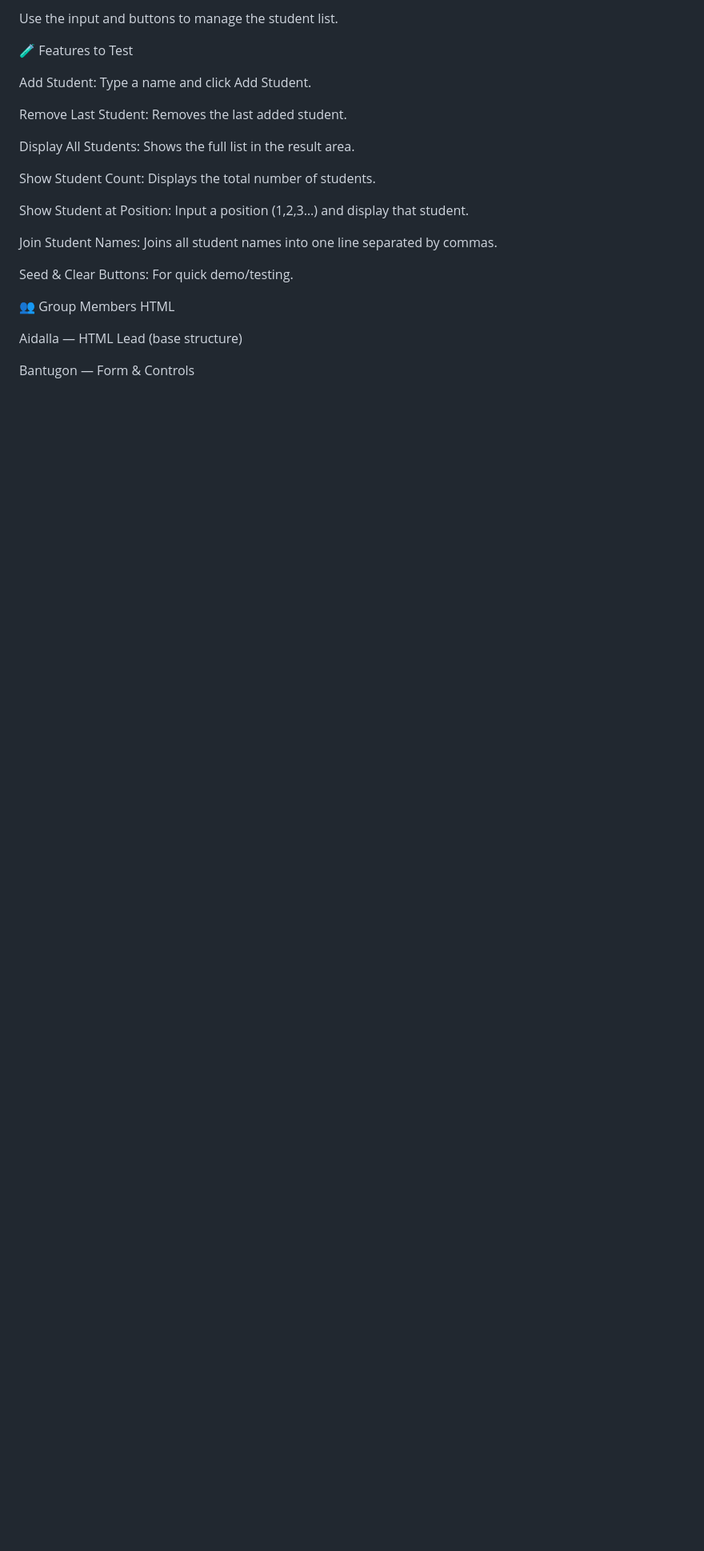
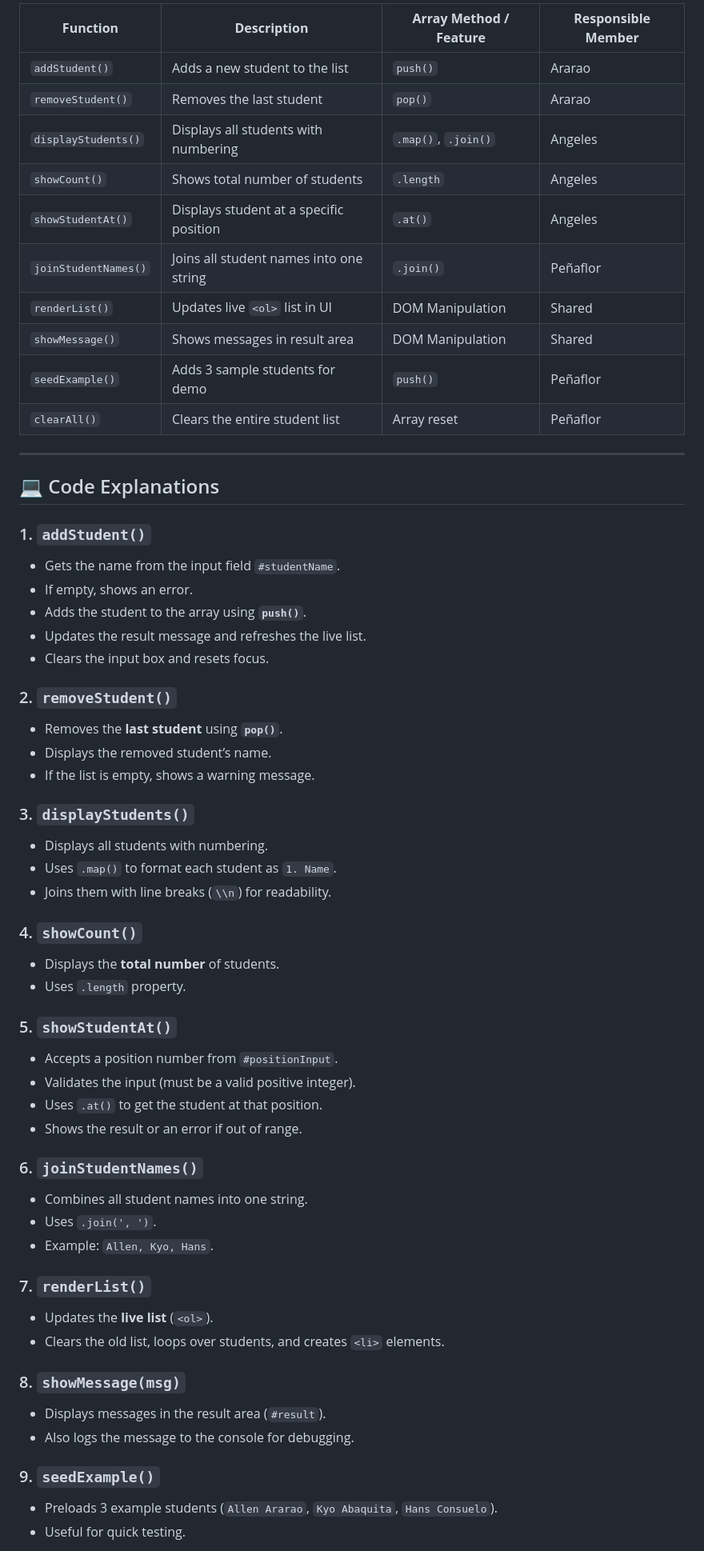
Before and after one commit to allenjasper/Group5, a Markdown page: README.md, the part around one of its changes. Shown at 80% size. Rendered like a GitHub page; blank space fills up the shorter version.

```diff
--- a/README.md
+++ b/README.md
@@ -34,26 +63,62 @@ Open index.html in a browser (Chrome, Edge, or Firefox).
 
-Use the input and buttons to manage the student list.
+| **Function**        | **Description** | **Array Method / Feature** | **Responsible Member** |
+|----------------------|-----------------|-----------------------------|--------------------------|
+| `addStudent()`       | Adds a new student to the list | `push()` | Ararao |
+| `removeStudent()`    | Removes the last student | `pop()` | Ararao |
+| `displayStudents()`  | Displays all students with numbering | `.map()`, `.join()` | Angeles |
+| `showCount()`        | Shows total number of students | `.length` | Angeles |
+| `showStudentAt()`    | Displays student at a specific position | `.at()` | Angeles |
+| `joinStudentNames()` | Joins all student names into one string | `.join()` | Peñaflor |
+| `renderList()`       | Updates live `<ol>` list in UI | DOM Manipulation | Shared |
+| `showMessage()`      | Shows messages in result area | DOM Manipulation | Shared |
+| `seedExample()`      | Adds 3 sample students for demo | `push()` | Peñaflor |
+| `clearAll()`         | Clears the entire student list | Array reset | Peñaflor |
 
-🧪 Features to Test
+---
 
-Add Student: Type a name and click Add Student.
+## 💻 Code Explanations
 
-Remove Last Student: Removes the last added student.
+### 1. `addStudent()`
+- Gets the name from the input field `#studentName`.
+- If empty, shows an error.
+- Adds the student to the array using **`push()`**.
+- Updates the result message and refreshes the live list.
+- Clears the input box and resets focus.
 
-Display All Students: Shows the full list in the result area.
+### 2. `removeStudent()`
+- Removes the **last student** using **`pop()`**.
+- Displays the removed student’s name.
+- If the list is empty, shows a warning message.
 
-Show Student Count: Displays the total number of students.
+### 3. `displayStudents()`
+- Displays all students with numbering.
+- Uses `.map()` to format each student as `1. Name`.
+- Joins them with line breaks (`\\n`) for readability.
 
-Show Student at Position: Input a position (1,2,3…) and display that student.
+### 4. `showCount()`
+- Displays the **total number** of students.
+- Uses `.length` property.
 
-Join Student Names: Joins all student names into one line separated by commas.
+### 5. `showStudentAt()`
+- Accepts a position number from `#positionInput`.
+- Validates the input (must be a valid positive integer).
+- Uses `.at()` to get the student at that position.
+- Shows the result or an error if out of range.
 
-Seed & Clear Buttons: For quick demo/testing.
+### 6. `joinStudentNames()`
+- Combines all student names into one string.
+- Uses `.join(', ')`.
+- Example: `Allen, Kyo, Hans`.
 
-👥 Group Members
-HTML
+### 7. `renderList()`
+- Updates the **live list** (`<ol>`).
+- Clears the old list, loops over students, and creates `<li>` elements.
 
-Aidalla — HTML Lead (base structure)
+### 8. `showMessage(msg)`
+- Displays messages in the result area (`#result`).
+- Also logs the message to the console for debugging.
 
-Bantugon — Form & Controls
+### 9. `seedExample()`
+- Preloads 3 example students (`Allen Ararao`, `Kyo Abaquita`, `Hans Consuelo`).
+- Useful for quick testing.
 
```
Also changed, not shown: other parts of README.md (+87 -170 lines).
